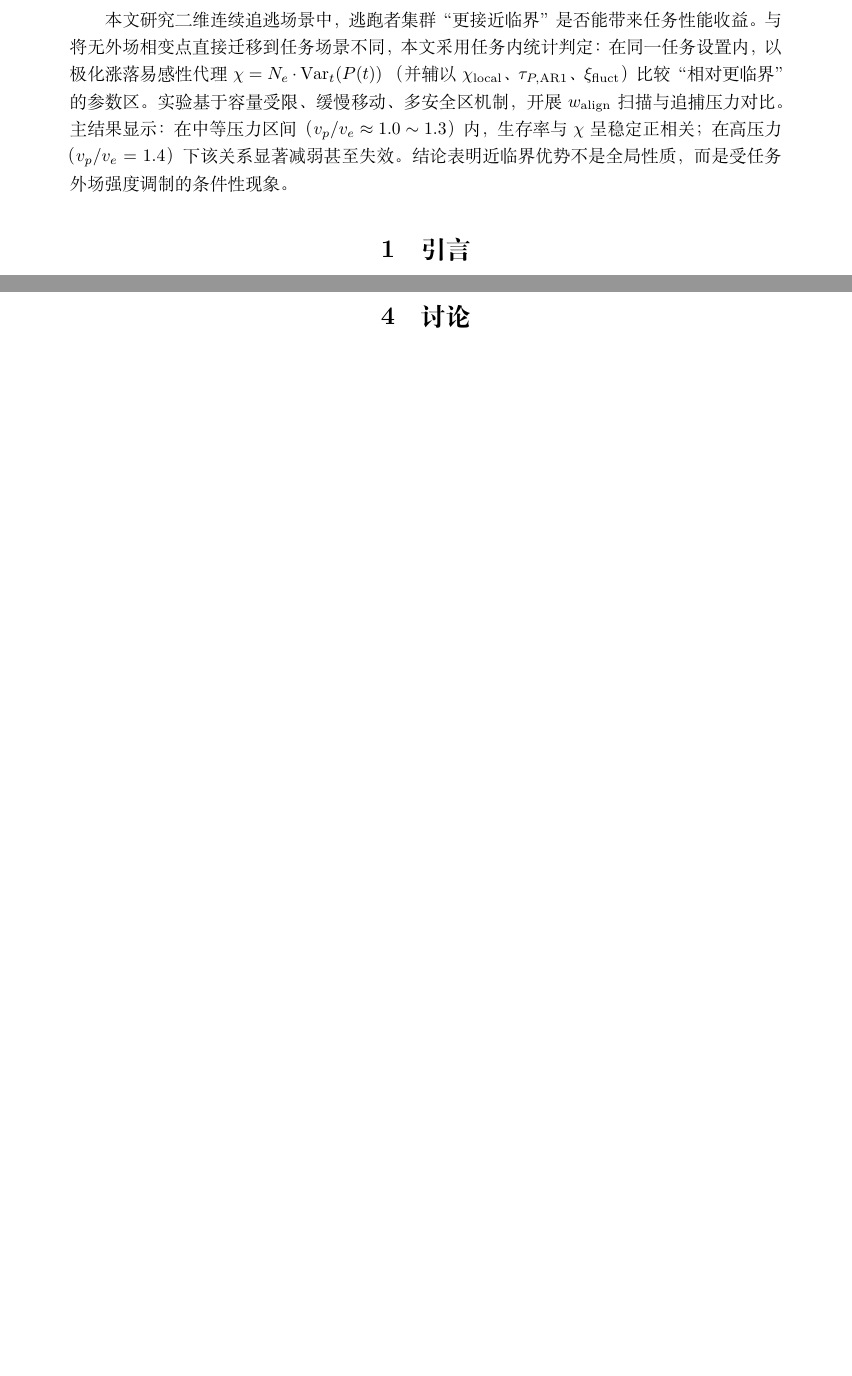
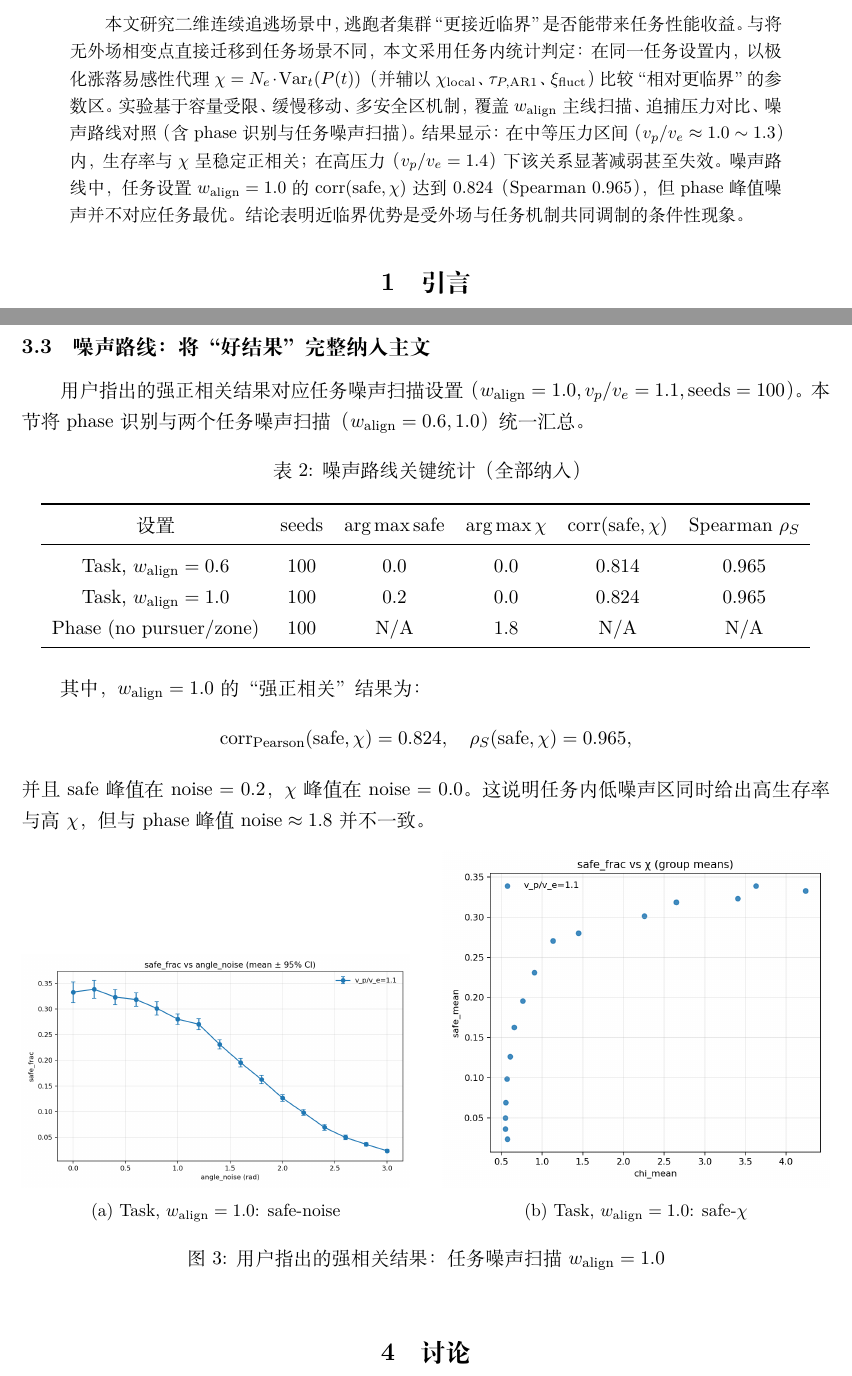
Before and after one commit to WuTianyi321/chasecrit, a LaTeX document (paper/main.tex): two parts of pages 1 and 4 of 5 before the commit and two parts of pages 1 and 4 of 6 after it, joined at a grey line, cut so that both start at the same text, the shorter picture padded with empty space. Compiled offline with XeLaTeX.

Commit message:
Expand manuscript to include full noise-route results

```diff
--- a/paper/main.tex
+++ b/paper/main.tex
@@ -22,7 +22,7 @@
 \(
 \chi = N_e \cdot \mathrm{Var}_t(P(t))
 \)
-（并辅以 \(\chi_{\text{local}}\)、\(\tau_{P,\mathrm{AR1}}\)、\(\xi_{\text{fluct}}\)）比较“相对更临界”的参数区。实验基于容量受限、缓慢移动、多安全区机制，开展 \(w_{\text{align}}\) 扫描与追捕压力对比。主结果显示：在中等压力区间（\(v_p/v_e \approx 1.0\sim1.3\)）内，生存率与 \(\chi\) 呈稳定正相关；在高压力（\(v_p/v_e=1.4\)）下该关系显著减弱甚至失效。结论表明近临界优势不是全局性质，而是受任务外场强度调制的条件性现象。
+（并辅以 \(\chi_{\text{local}}\)、\(\tau_{P,\mathrm{AR1}}\)、\(\xi_{\text{fluct}}\)）比较“相对更临界”的参数区。实验基于容量受限、缓慢移动、多安全区机制，覆盖 \(w_{\text{align}}\) 主线扫描、追捕压力对比、噪声路线对照（含 phase 识别与任务噪声扫描）。结果显示：在中等压力区间（\(v_p/v_e \approx 1.0\sim1.3\)）内，生存率与 \(\chi\) 呈稳定正相关；在高压力（\(v_p/v_e=1.4\)）下该关系显著减弱甚至失效。噪声路线中，任务设置 \(w_{\text{align}}=1.0\) 的 \(\mathrm{corr}(\mathrm{safe},\chi)\) 达到 0.824（Spearman 0.965），但 phase 峰值噪声并不对应任务最优。结论表明近临界优势是受外场与任务机制共同调制的条件性现象。
 \end{abstract}
 
 \section{引言}
@@ -124,3 +125,40 @@ w_{\text{align}} \in [0,1]
 \label{fig:pressure_scatter}
 \end{figure}
 
+\subsection{噪声路线：将“好结果”完整纳入主文}
+用户指出的强正相关结果对应任务噪声扫描设置（\(w_{\text{align}}=1.0, v_p/v_e=1.1, \text{seeds}=100\)）。本节将 phase 识别与两个任务噪声扫描（\(w_{\text{align}}=0.6,1.0\)）统一汇总。
+
+\begin{table}[htbp]
+\centering
+\caption{噪声路线关键统计（全部纳入）}
+\label{tab:noise_all}
+\begin{tabular}{cccccc}
+\toprule
+设置 & seeds & \(\arg\max \mathrm{safe}\) & \(\arg\max \chi\) & \(\mathrm{corr}(\mathrm{safe},\chi)\) & Spearman \(\rho_S\) \\
+\midrule
+Task, \(w_{\text{align}}=0.6\) & 100 & \(0.0\) & \(0.0\) & 0.814 & 0.965 \\
+Task, \(w_{\text{align}}=1.0\) & 100 & \(0.2\) & \(0.0\) & 0.824 & 0.965 \\
+Phase (no pursuer/zone) & 100 & N/A & \(1.8\) & N/A & N/A \\
+\bottomrule
+\end{tabular}
+\end{table}
+
+其中，\(w_{\text{align}}=1.0\) 的“强正相关”结果为：
+\[
+\mathrm{corr}_{\mathrm{Pearson}}(\mathrm{safe},\chi)=0.824,\quad
+\rho_S(\mathrm{safe},\chi)=0.965,
+\]
+并且 \(\mathrm{safe}\) 峰值在 \(\text{noise}=0.2\)，\(\chi\) 峰值在 \(\text{noise}=0.0\)。这说明任务内低噪声区同时给出高生存率与高 \(\chi\)，但与 phase 峰值 \(\text{noise}\approx 1.8\) 并不一致。
+
+\begin{figure}[htbp]
+\centering
+\begin{subfigure}[b]{0.48\textwidth}
+\includegraphics[width=\textwidth]{../doc/results_20260206_task_noise_w10_sr11_100seeds/figs/safe_vs_noise.png}
+\caption{Task, \(w_{\text{align}}=1.0\): \(\mathrm{safe}\)-noise}
+\end{subfigure}
+\hfill
+\begin{subfigure}[b]{0.48\textwidth}
+\includegraphics[width=\textwidth]{../doc/results_20260206_task_noise_w10_sr11_100seeds/figs/scatter_safe_vs_chi.png}
+\caption{Task, \(w_{\text{align}}=1.0\): \(\mathrm{safe}\)-\(\chi\)}
+\end{subfigure}
+\caption{用户指出的强相关结果：任务噪声扫描 \(w_{\text{align}}=1.0\)}
@@ -127,3 +180,6 @@ w_{\text{align}} \in [0,1]
+\label{fig:w06_phase}
+\end{figure}
+
 \section{讨论}
 \subsection{为何“近临界优势”呈压力依赖}
 在当前机制下，\(v_p/v_e\) 提升会增强外场约束。中等压力时，较高涨落与相关时间可能提升“群体重构+目标切换”的适应性；极高压力时，追捕过程主导系统动力学，内部涨落优势难以转化为生存收益。
```
Also changed, not shown: memory/2026-02-06.md (+13 -0 lines), memory/MEMORY.md (+1 -0 lines), paper/main.pdf, paper/main.tex (23 more changed lines).
